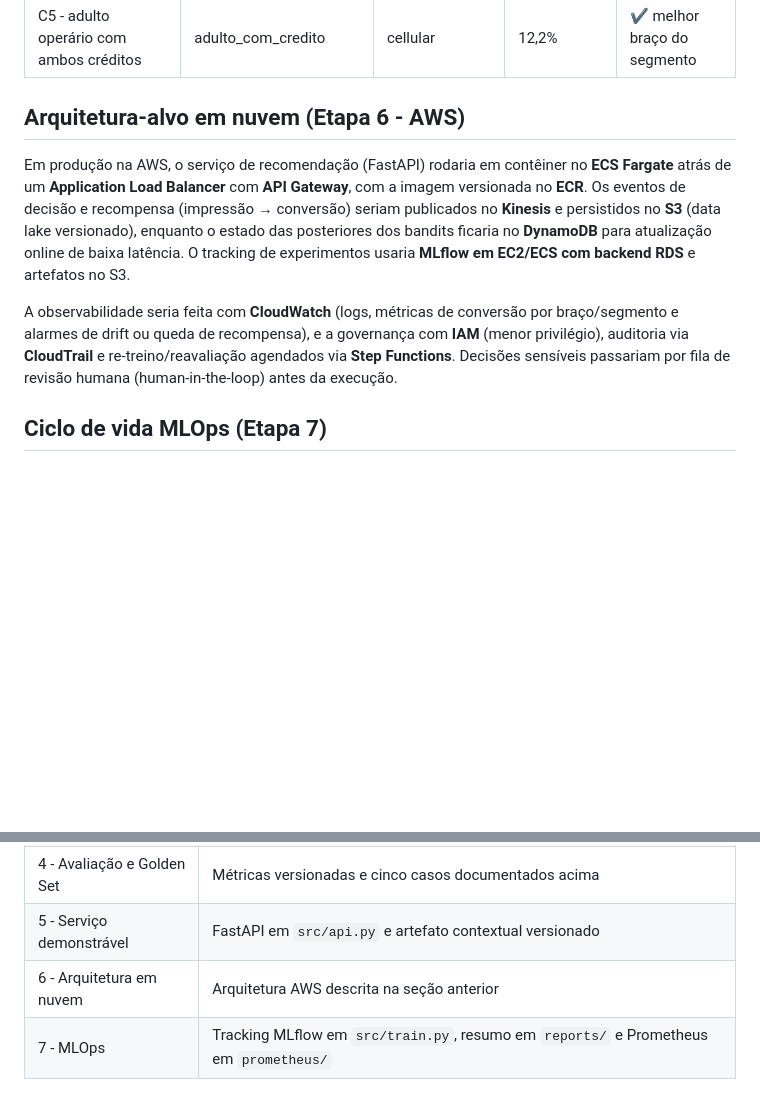
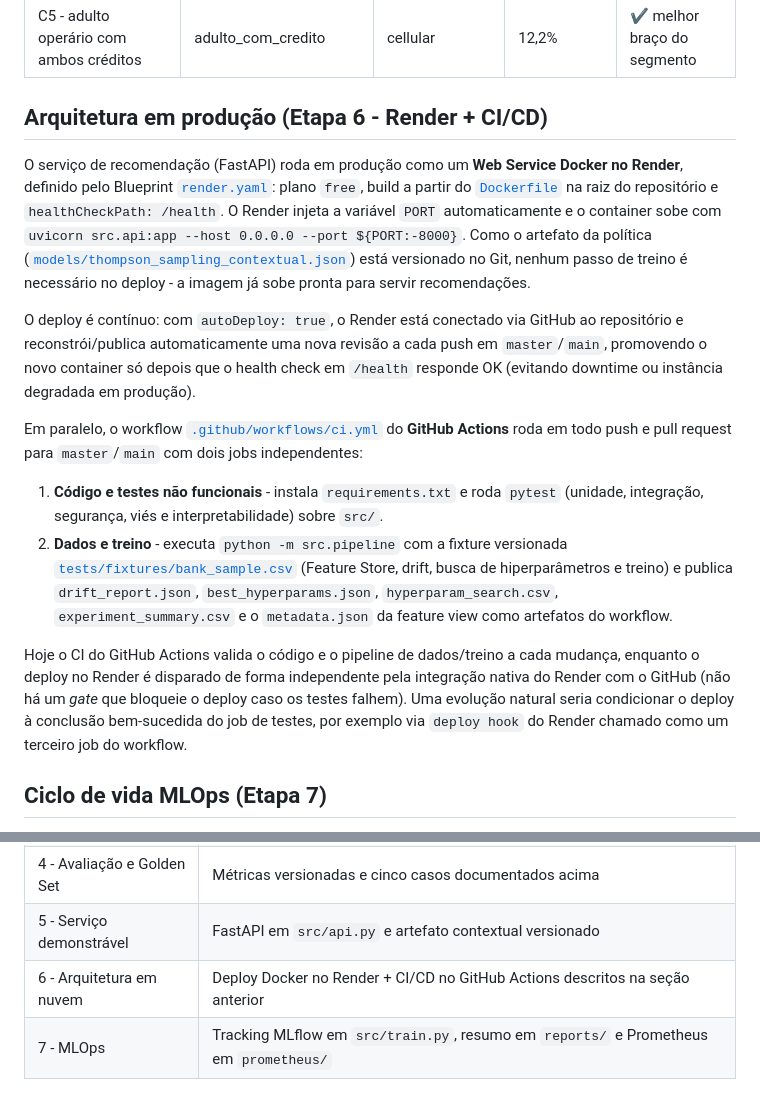
Before and after one commit to GabrielPeixer/datathon, a Markdown page: README.md, 2 parts joined by grey strips. GitHub-like rendering; blank space fills up the shorter version.

Commit message:
docs: corrige secao 6 do README para refletir deploy real no Render + CI/CD no GitHub Actions

```diff
--- a/README.md
+++ b/README.md
@@ -144,11 +144,18 @@ Após o deploy, valide `GET /health` e abra `/docs`. O health check retorna HTTP
 | C4 - sênior aposentado sem crédito | senior_sem_credito | cellular | 47,1% | ✔ melhor braço do segmento |
 | C5 - adulto operário com ambos créditos | adulto_com_credito | cellular | 12,2% | ✔ melhor braço do segmento |
 
-## Arquitetura-alvo em nuvem (Etapa 6 - AWS)
+## Arquitetura em produção (Etapa 6 - Render + CI/CD)
 
-Em produção na AWS, o serviço de recomendação (FastAPI) rodaria em contêiner no **ECS Fargate** atrás de um **Application Load Balancer** com **API Gateway**, com a imagem versionada no **ECR**. Os eventos de decisão e recompensa (impressão → conversão) seriam publicados no **Kinesis** e persistidos no **S3** (data lake versionado), enquanto o estado das posteriores dos bandits ficaria no **DynamoDB** para atualização online de baixa latência. O tracking de experimentos usaria **MLflow em EC2/ECS com backend RDS** e artefatos no S3.
+O serviço de recomendação (FastAPI) roda em produção como um **Web Service Docker no Render**, definido pelo Blueprint [`render.yaml`](render.yaml): plano `free`, build a partir do [`Dockerfile`](Dockerfile) na raiz do repositório e `healthCheckPath: /health`. O Render injeta a variável `PORT` automaticamente e o container sobe com `uvicorn src.api:app --host 0.0.0.0 --port ${PORT:-8000}`. Como o artefato da política ([`models/thompson_sampling_contextual.json`](models/thompson_sampling_contextual.json)) está versionado no Git, nenhum passo de treino é necessário no deploy - a imagem já sobe pronta para servir recomendações.
 
-A observabilidade seria feita com **CloudWatch** (logs, métricas de conversão por braço/segmento e alarmes de drift ou queda de recompensa), e a governança com **IAM** (menor privilégio), auditoria via **CloudTrail** e re-treino/reavaliação agendados via **Step Functions**. Decisões sensíveis passariam por fila de revisão humana (human-in-the-loop) antes da execução.
+O deploy é contínuo: com `autoDeploy: true`, o Render está conectado via GitHub ao repositório e reconstrói/publica automaticamente uma nova revisão a cada push em `master`/`main`, promovendo o novo container só depois que o health check em `/health` responde OK (evitando downtime ou instância degradada em produção).
+
+Em paralelo, o workflow [`.github/workflows/ci.yml`](.github/workflows/ci.yml) do **GitHub Actions** roda em todo push e pull request para `master`/`main` com dois jobs independentes:
+
+1. **Código e testes não funcionais** - instala `requirements.txt` e roda `pytest` (unidade, integração, segurança, viés e interpretabilidade) sobre `src/`.
+2. **Dados e treino** - executa `python -m src.pipeline` com a fixture versionada [`tests/fixtures/bank_sample.csv`](tests/fixtures/bank_sample.csv) (Feature Store, drift, busca de hiperparâmetros e treino) e publica `drift_report.json`, `best_hyperparams.json`, `hyperparam_search.csv`, `experiment_summary.csv` e o `metadata.json` da feature view como artefatos do workflow.
+
+Hoje o CI do GitHub Actions valida o código e o pipeline de dados/treino a cada mudança, enquanto o deploy no Render é disparado de forma independente pela integração nativa do Render com o GitHub (não há um *gate* que bloqueie o deploy caso os testes falhem). Uma evolução natural seria condicionar o deploy à conclusão bem-sucedida do job de testes, por exemplo via `deploy hook` do Render chamado como um terceiro job do workflow.
 
 ## Ciclo de vida MLOps (Etapa 7)
 
@@ -277,7 +284,7 @@ Acesse: `http://localhost:9090` para validar targets e alertas, e importei a das
 | 3 - Baseline e adaptativos | Thompson Sampling, Epsilon-Greedy e baseline em `src/bandits.py` |
 | 4 - Avaliação e Golden Set | Métricas versionadas e cinco casos documentados acima |
 | 5 - Serviço demonstrável | FastAPI em `src/api.py` e artefato contextual versionado |
-| 6 - Arquitetura em nuvem | Arquitetura AWS descrita na seção anterior |
+| 6 - Arquitetura em nuvem | Deploy Docker no Render + CI/CD no GitHub Actions descritos na seção anterior |
 | 7 - MLOps | Tracking MLflow em `src/train.py`, resumo em `reports/` e Prometheus em `prometheus/` |
 
 ## Governança e uso responsável de dados
```
